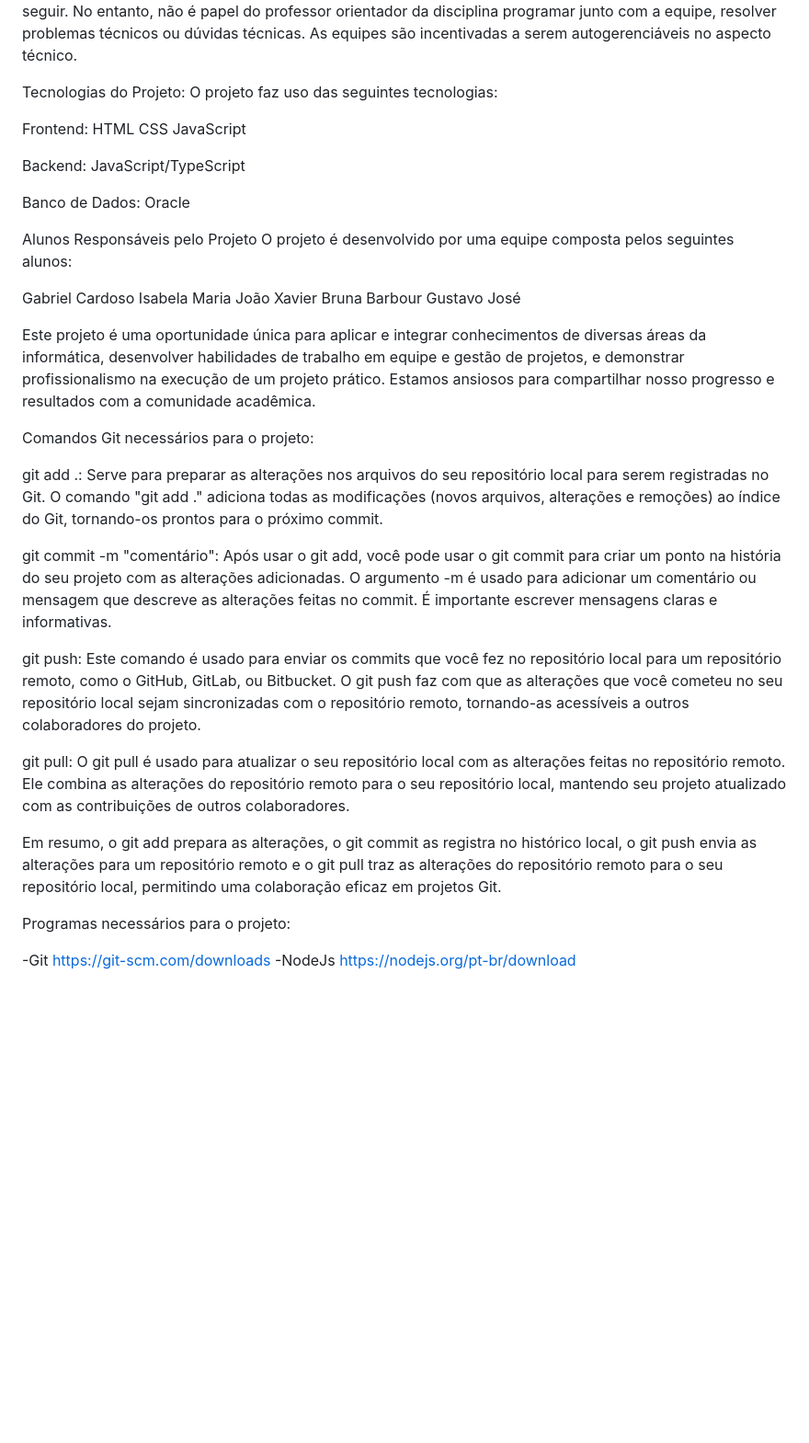
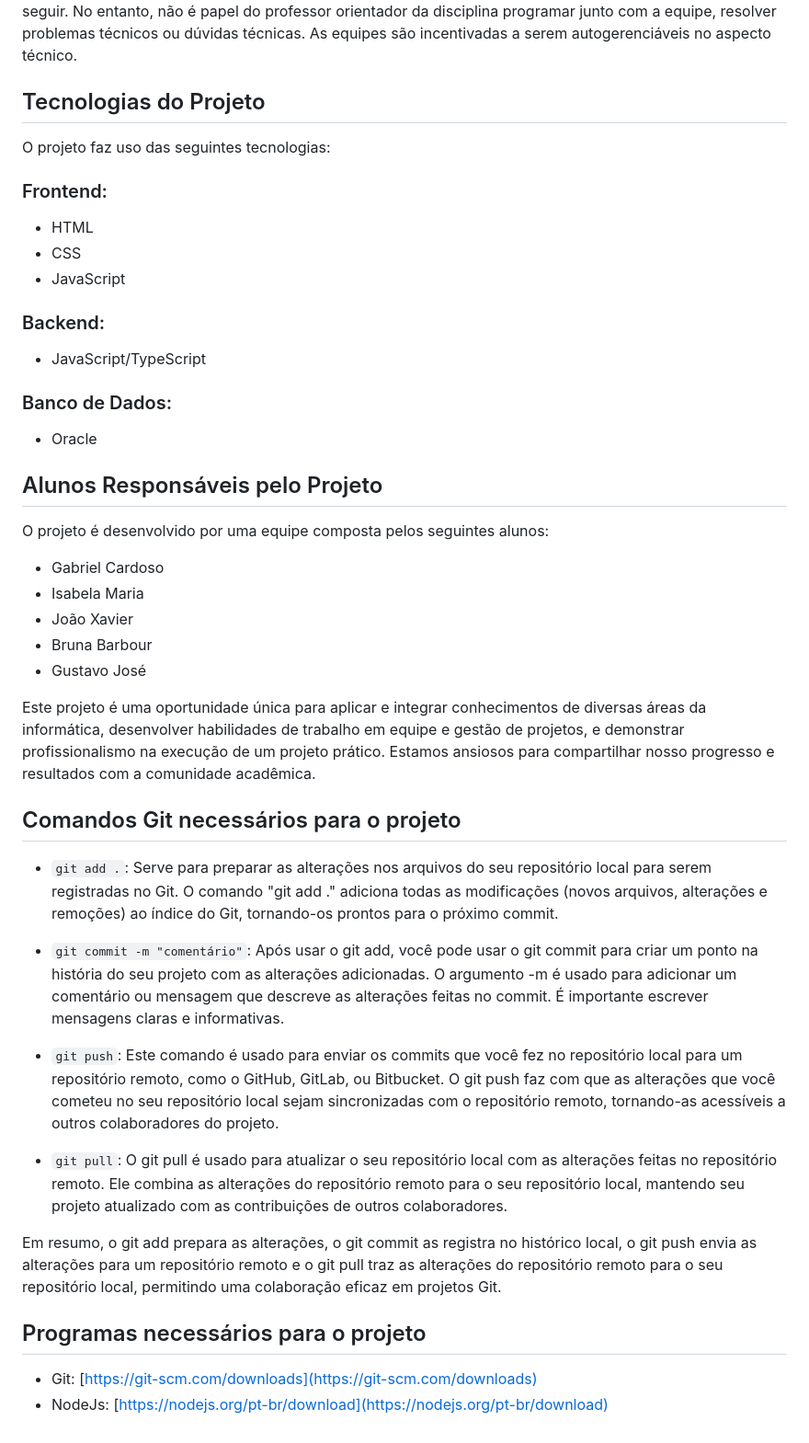
Before and after one commit to GabrielCardosoLIma/ProjetoIntegrador_ControlePassagensAereas, a Markdown page: README.md, the part around the change printed below. Shown: that part at 92% size. Drawn GitHub-style; blank space fills up the shorter version.

```diff
--- a/README.md
+++ b/README.md
@@ -6,53 +6,54 @@ O Projeto Integrador 2 é um componente curricular que tem como principal objeti
 
 Neste projeto, o papel do professor orientador é atuar como diretor das equipes, oferecendo orientação sobre como as equipes podem alcançar os resultados esperados. O professor acompanhará as equipes na gestão do próprio projeto, esclarecendo dúvidas em relação ao escopo e orientando os grupos na direção a seguir. No entanto, não é papel do professor orientador da disciplina programar junto com a equipe, resolver problemas técnicos ou dúvidas técnicas. As equipes são incentivadas a serem autogerenciáveis no aspecto técnico.
 
-Tecnologias do Projeto:
+## Tecnologias do Projeto
+
 O projeto faz uso das seguintes tecnologias:
 
-Frontend:
-HTML
-CSS
-JavaScript
+### Frontend:
+- HTML
+- CSS
+- JavaScript
 
-Backend:
-JavaScript/TypeScript
+### Backend:
+- JavaScript/TypeScript
 
-Banco de Dados:
-Oracle
+### Banco de Dados:
+- Oracle
 
-Alunos Responsáveis pelo Projeto
+## Alunos Responsáveis pelo Projeto
+
 O projeto é desenvolvido por uma equipe composta pelos seguintes alunos:
 
-Gabriel Cardoso
-Isabela Maria
-João Xavier
-Bruna Barbour
-Gustavo José
+- Gabriel Cardoso
+- Isabela Maria
+- João Xavier
+- Bruna Barbour
+- Gustavo José
 
 Este projeto é uma oportunidade única para aplicar e integrar conhecimentos de diversas áreas da informática, desenvolver habilidades de trabalho em equipe e gestão de projetos, e demonstrar profissionalismo na execução de um projeto prático. Estamos ansiosos para compartilhar nosso progresso e resultados com a comunidade acadêmica.
 
+## Comandos Git necessários para o projeto
 
-Comandos Git necessários para o projeto:
+- `git add .`:
+  Serve para preparar as alterações nos arquivos do seu repositório local para serem registradas no Git.
+  O comando "git add ." adiciona todas as modificações (novos arquivos, alterações e remoções) ao índice do Git, tornando-os prontos para o próximo commit.
 
-git add .:
-Serve para preparar as alterações nos arquivos do seu repositório local para serem registradas no Git.
-O comando "git add ." adiciona todas as modificações (novos arquivos, alterações e remoções) ao índice do Git, tornando-os prontos para o próximo commit.
+- `git commit -m "comentário"`:
+  Após usar o git add, você pode usar o git commit para criar um ponto na história do seu projeto com as alterações adicionadas.
+  O argumento -m é usado para adicionar um comentário ou mensagem que descreve as alterações feitas no commit. É importante escrever mensagens claras e informativas.
 
-git commit -m "comentário":
-Após usar o git add, você pode usar o git commit para criar um ponto na história do seu projeto com as alterações adicionadas.
-O argumento -m é usado para adicionar um comentário ou mensagem que descreve as alterações feitas no commit. É importante escrever mensagens claras e informativas.
+- `git push`:
+  Este comando é usado para enviar os commits que você fez no repositório local para um repositório remoto, como o GitHub, GitLab, ou Bitbucket.
+  O git push faz com que as alterações que você cometeu no seu repositório local sejam sincronizadas com o repositório remoto, tornando-as acessíveis a outros colaboradores do projeto.
 
-git push:
-Este comando é usado para enviar os commits que você fez no repositório local para um repositório remoto, como o GitHub, GitLab, ou Bitbucket.
-O git push faz com que as alterações que você cometeu no seu repositório local sejam sincronizadas com o repositório remoto, tornando-as acessíveis a outros colaboradores do projeto.
-
-git pull:
-O git pull é usado para atualizar o seu repositório local com as alterações feitas no repositório remoto.
-Ele combina as alterações do repositório remoto para o seu repositório local, mantendo seu projeto atualizado com as contribuições de outros colaboradores.
+- `git pull`:
+  O git pull é usado para atualizar o seu repositório local com as alterações feitas no repositório remoto.
+  Ele combina as alterações do repositório remoto para o seu repositório local, mantendo seu projeto atualizado com as contribuições de outros colaboradores.
 
 Em resumo, o git add prepara as alterações, o git commit as registra no histórico local, o git push envia as alterações para um repositório remoto e o git pull traz as alterações do repositório remoto para o seu repositório local, permitindo uma colaboração eficaz em projetos Git.
 
-Programas necessários para o projeto:
+## Programas necessários para o projeto
 
--Git https://git-scm.com/downloads
--NodeJs https://nodejs.org/pt-br/download
+- Git: [https://git-scm.com/downloads](https://git-scm.com/downloads)
+- NodeJs: [https://nodejs.org/pt-br/download](https://nodejs.org/pt-br/download)
```
Also changed, not shown: other parts of README.md (+2 -2 lines).
